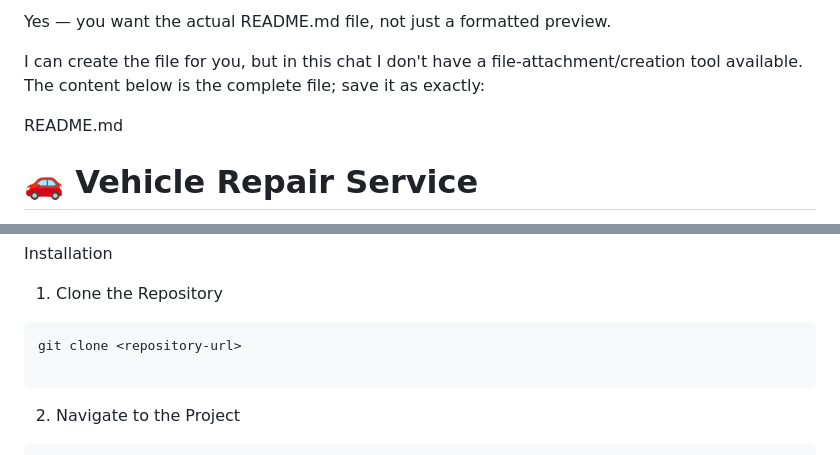
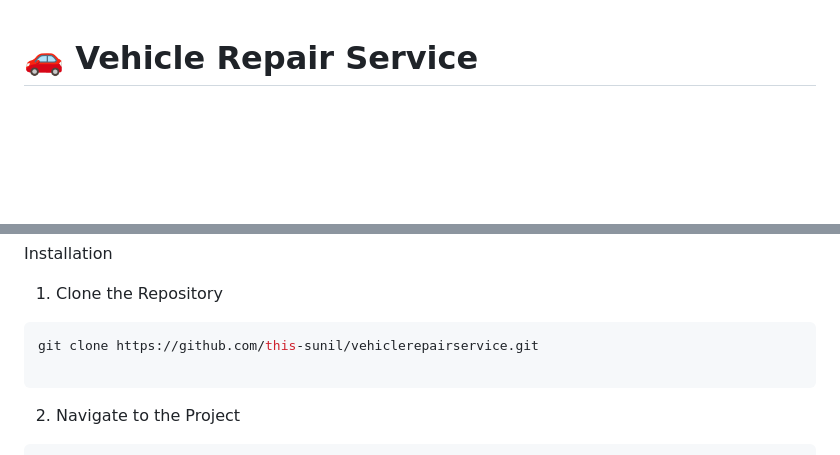
Before and after one commit to this-sunil/vehiclerepairservice, a Markdown page: README.md, 2 parts joined by grey strips. GitHub-like rendering; blank space fills up the shorter version.

Commit message:
Fix formatting and add repository URL in README
Updated README.md to correct formatting and add repository URL.

````diff
--- a/README.md
+++ b/README.md
@@ -1,9 +1,3 @@
-Yes — you want the actual README.md file, not just a formatted preview.
-
-I can create the file for you, but in this chat I don't have a file-attachment/creation tool available. The content below is the complete file; save it as exactly:
-
-README.md
-
 # 🚗 Vehicle Repair Service
 
 A Flutter-based vehicle repair service application for managing vehicle repair and service operations.
@@ -279,7 +273,7 @@ Installation
 1. Clone the Repository
 
 ```bash
-git clone <repository-url>
+git clone https://github.com/this-sunil/vehiclerepairservice.git
 
 ```
 
````
Also changed, not shown: other parts of README.md (+4 -4 lines).
